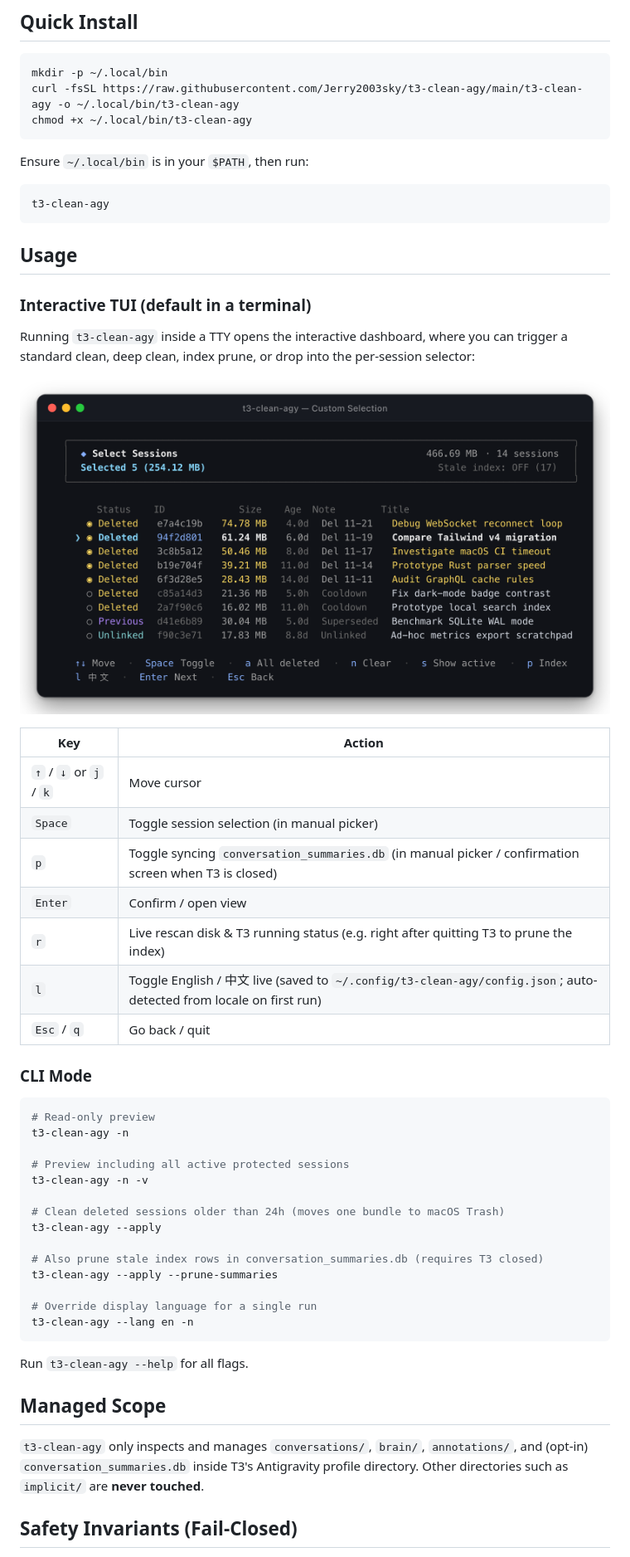
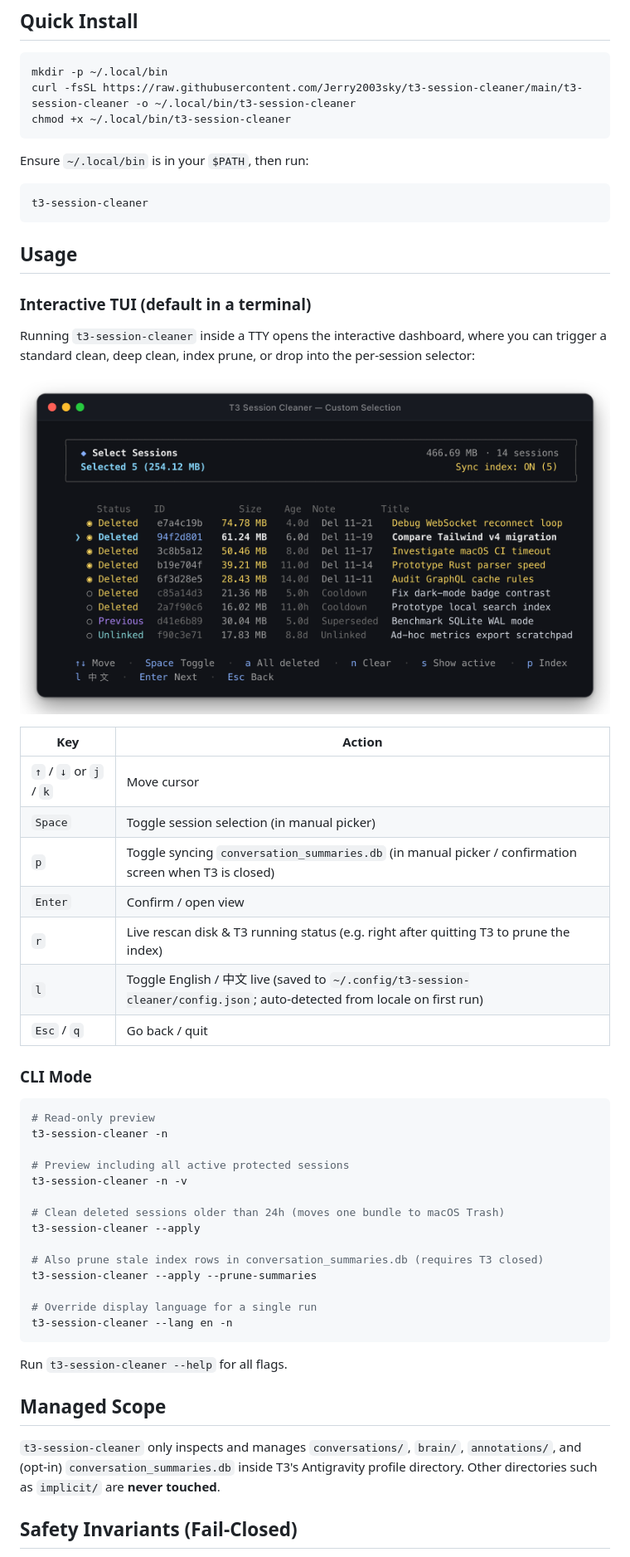
Before and after one commit to Jerry2003sky/t3-session-cleaner, a Markdown page: README.md, the part around one of its changes. Shown at 83% size. Rendered like a GitHub page; pictures changed too: assets/tui-select-en.png.

Commit message:
refactor: rename project and CLI to T3 Session Cleaner (t3-session-cleaner)

````diff
--- a/README.md
+++ b/README.md
@@ -40,20 +40,20 @@ When you delete a conversation in T3 Code, T3 soft-deletes the thread in `statev
 
 ```bash
 mkdir -p ~/.local/bin
-curl -fsSL https://raw.githubusercontent.com/Jerry2003sky/t3-clean-agy/main/t3-clean-agy -o ~/.local/bin/t3-clean-agy
-chmod +x ~/.local/bin/t3-clean-agy
+curl -fsSL https://raw.githubusercontent.com/Jerry2003sky/t3-session-cleaner/main/t3-session-cleaner -o ~/.local/bin/t3-session-cleaner
+chmod +x ~/.local/bin/t3-session-cleaner
 ```
 
 Ensure `~/.local/bin` is in your `$PATH`, then run:
 
 ```bash
-t3-clean-agy
+t3-session-cleaner
 ```
 
 ## Usage
 
 ### Interactive TUI (default in a terminal)
 
-Running `t3-clean-agy` inside a TTY opens the interactive dashboard, where you can trigger a standard clean, deep clean, index prune, or drop into the per-session selector:
+Running `t3-session-cleaner` inside a TTY opens the interactive dashboard, where you can trigger a standard clean, deep clean, index prune, or drop into the per-session selector:
 
 <p align="center">
@@ -67,33 +67,33 @@ Running `t3-clean-agy` inside a TTY opens the interactive dashboard, where you c
 | `p` | Toggle syncing `conversation_summaries.db` (in manual picker / confirmation screen when T3 is closed) |
 | `Enter` | Confirm / open view |
 | `r` | Live rescan disk & T3 running status (e.g. right after quitting T3 to prune the index) |
-| `l` | Toggle English / 中文 live (saved to `~/.config/t3-clean-agy/config.json`; auto-detected from locale on first run) |
+| `l` | Toggle English / 中文 live (saved to `~/.config/t3-session-cleaner/config.json`; auto-detected from locale on first run) |
 | `Esc` / `q` | Go back / quit |
 
 ### CLI Mode
 
 ```bash
 # Read-only preview
-t3-clean-agy -n
+t3-session-cleaner -n
 
 # Preview including all active protected sessions
-t3-clean-agy -n -v
+t3-session-cleaner -n -v
 
 # Clean deleted sessions older than 24h (moves one bundle to macOS Trash)
-t3-clean-agy --apply
+t3-session-cleaner --apply
 
 # Also prune stale index rows in conversation_summaries.db (requires T3 closed)
-t3-clean-agy --apply --prune-summaries
+t3-session-cleaner --apply --prune-summaries
 
 # Override display language for a single run
-t3-clean-agy --lang en -n
+t3-session-cleaner --lang en -n
 ```
 
-Run `t3-clean-agy --help` for all flags.
+Run `t3-session-cleaner --help` for all flags.
 
 ## Managed Scope
 
-`t3-clean-agy` only inspects and manages `conversations/`, `brain/`, `annotations/`, and (opt-in) `conversation_summaries.db` inside T3's Antigravity profile directory. Other directories such as `implicit/` are **never touched**.
+`t3-session-cleaner` only inspects and manages `conversations/`, `brain/`, `annotations/`, and (opt-in) `conversation_summaries.db` inside T3's Antigravity profile directory. Other directories such as `implicit/` are **never touched**.
 
 ## Safety Invariants (Fail-Closed)
 
````
Also changed, not shown: other parts of README.md (+9 -9 lines), README.zh-CN.md (+21 -21 lines), assets/tui-en.png, assets/tui-select-zh.png, assets/tui-zh.png, 5 other files.
